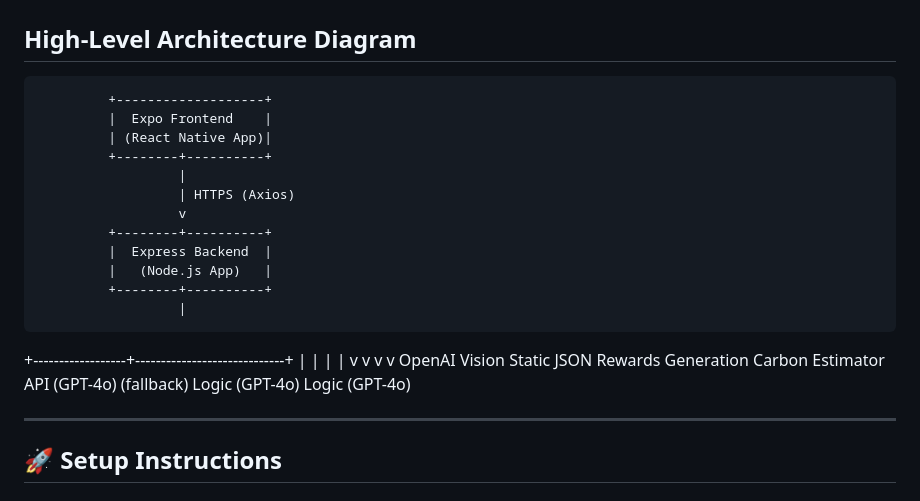
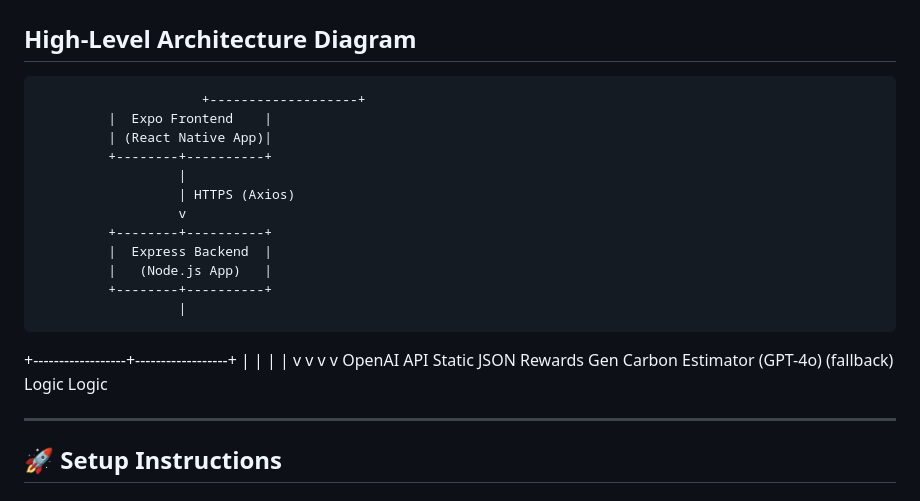
Before and after one commit to Md-Mursaleen/EcoScan-app, a Markdown page: README.md, the part around the change. GitHub-like rendering.

```diff
--- a/README.md
+++ b/README.md
@@ -18,7 +18,7 @@ EcoScan is a mobile application ddesigned to help users understand the environme
 ---
 
 ## High-Level Architecture Diagram
-             +-------------------+
+                         +-------------------+
              |  Expo Frontend    |
              | (React Native App)|
              +--------+----------+
@@ -30,11 +30,11 @@ EcoScan is a mobile application ddesigned to help users understand the environme
              |   (Node.js App)   |
              +--------+----------+
                       |
-   +------------------+-----------------------------+
-   |            |               |                   |
-   v            v               v                   v
-OpenAI Vision  Static JSON   Rewards Generation  Carbon Estimator
-API (GPT-4o)    (fallback)   Logic (GPT-4o)      Logic (GPT-4o)
+   +------------------+------------------+
+   |         |               |           |
+   v         v               v           v
+OpenAI API  Static JSON   Rewards Gen  Carbon Estimator
+(GPT-4o)    (fallback)    Logic       Logic
 
 ---
 
```
